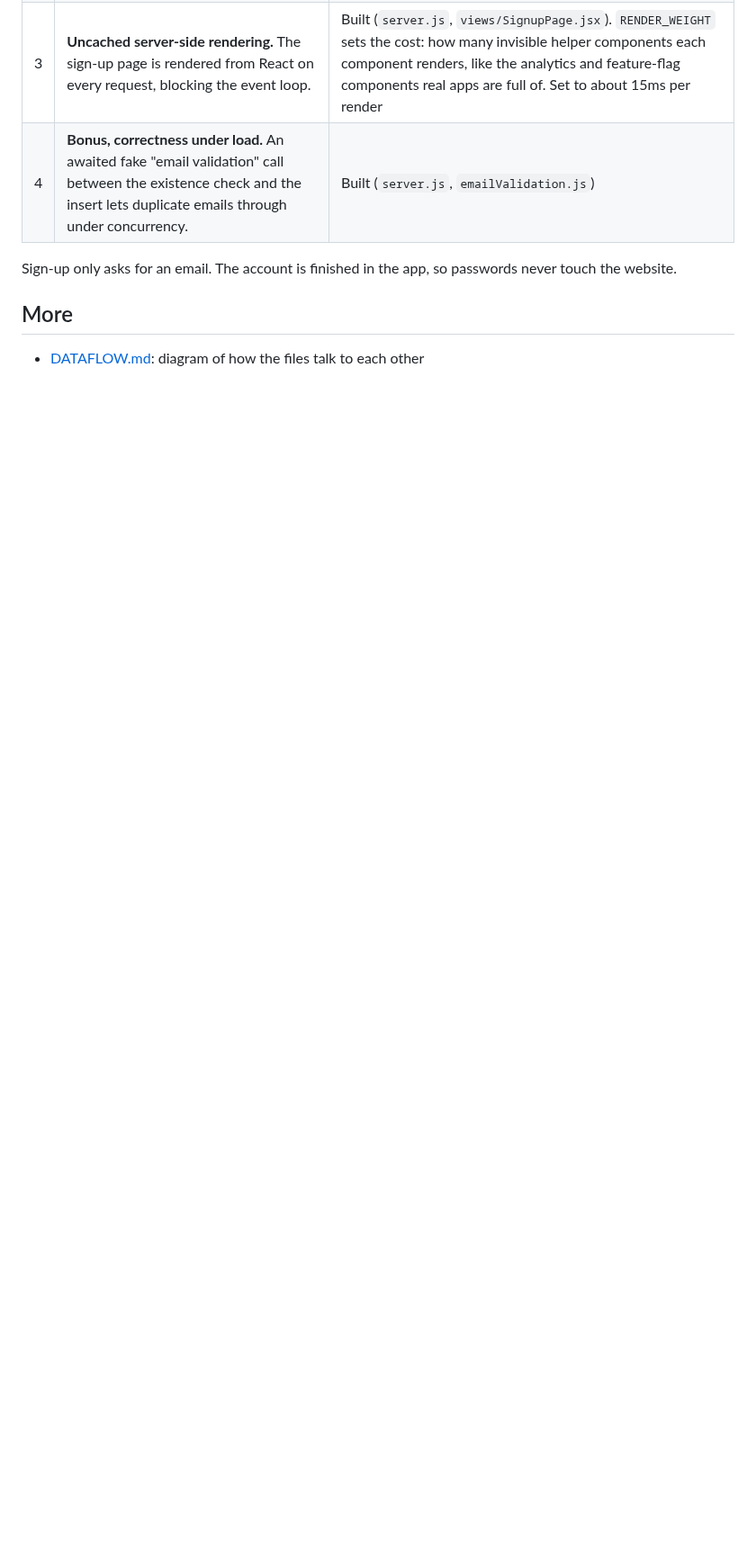
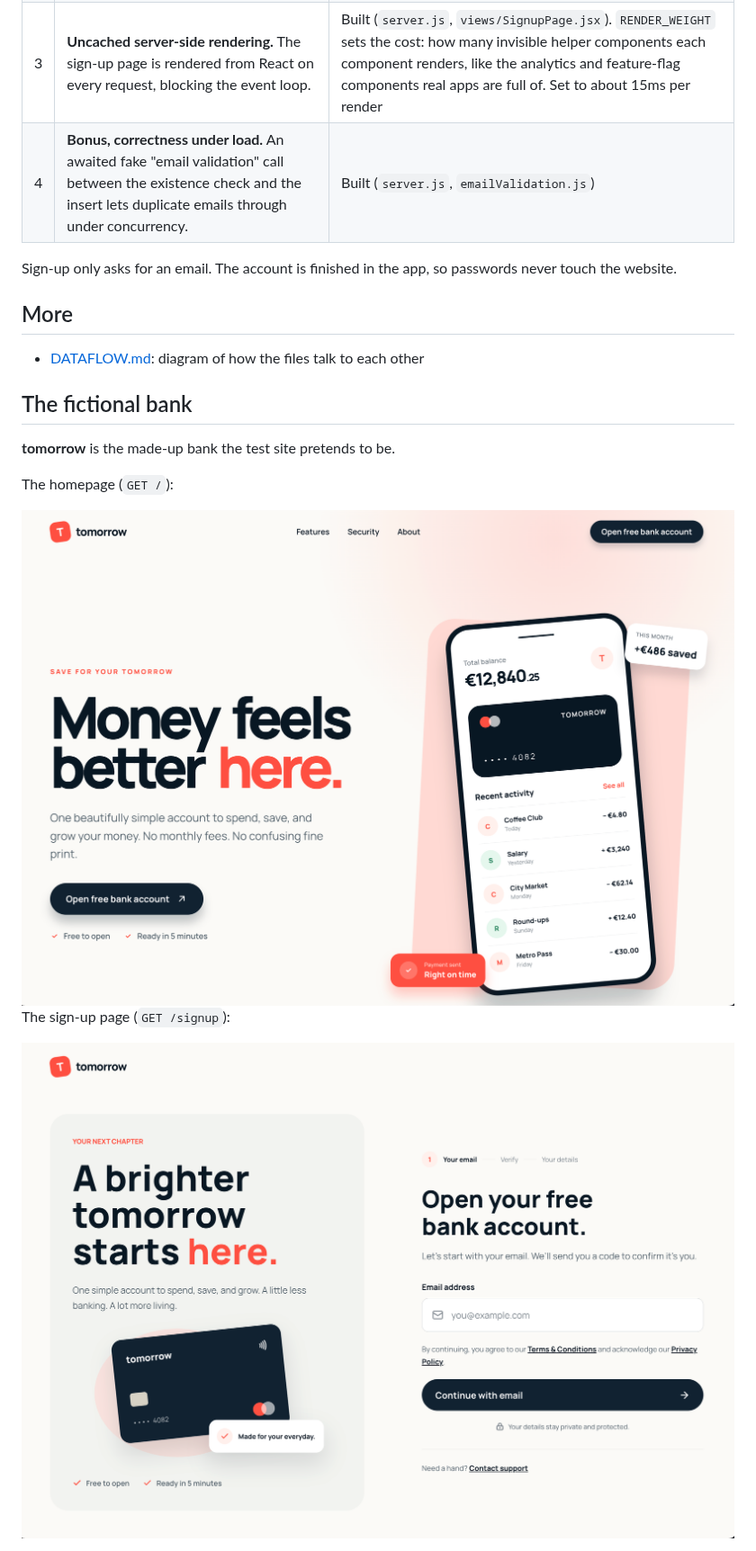
Before and after one commit to mielikuvitus/bottleneck-finder, a Markdown page: README.md, the part around the change. Shown at 90% size. GitHub-like rendering; pictures changed too: docs/images/tomorrow1.png (added), docs/images/tomorrow2.png (added); blank space fills up the shorter version.

Commit message:
Add fictional bank details and images to README

```diff
--- a/README.md
+++ b/README.md
@@ -113,3 +113,15 @@ passwords never touch the website.
 ## More
 
 - [DATAFLOW.md](DATAFLOW.md): diagram of how the files talk to each other
+
+## The fictional bank
+
+**tomorrow** is the made-up bank the test site pretends to be.
+
+The homepage (`GET /`):
+
+<img src="docs/images/tomorrow1.png" width="800" alt="The tomorrow homepage: the headline 'Money feels better here.', an 'Open free bank account' button, and a phone showing a €12,840.25 balance and recent transactions">
+
+The sign-up page (`GET /signup`):
+
+<img src="docs/images/tomorrow2.png" width="800" alt="The tomorrow sign-up page: a welcome panel saying 'A brighter tomorrow starts here.' with a debit card illustration, next to an email field and a 'Continue with email' button">
```
